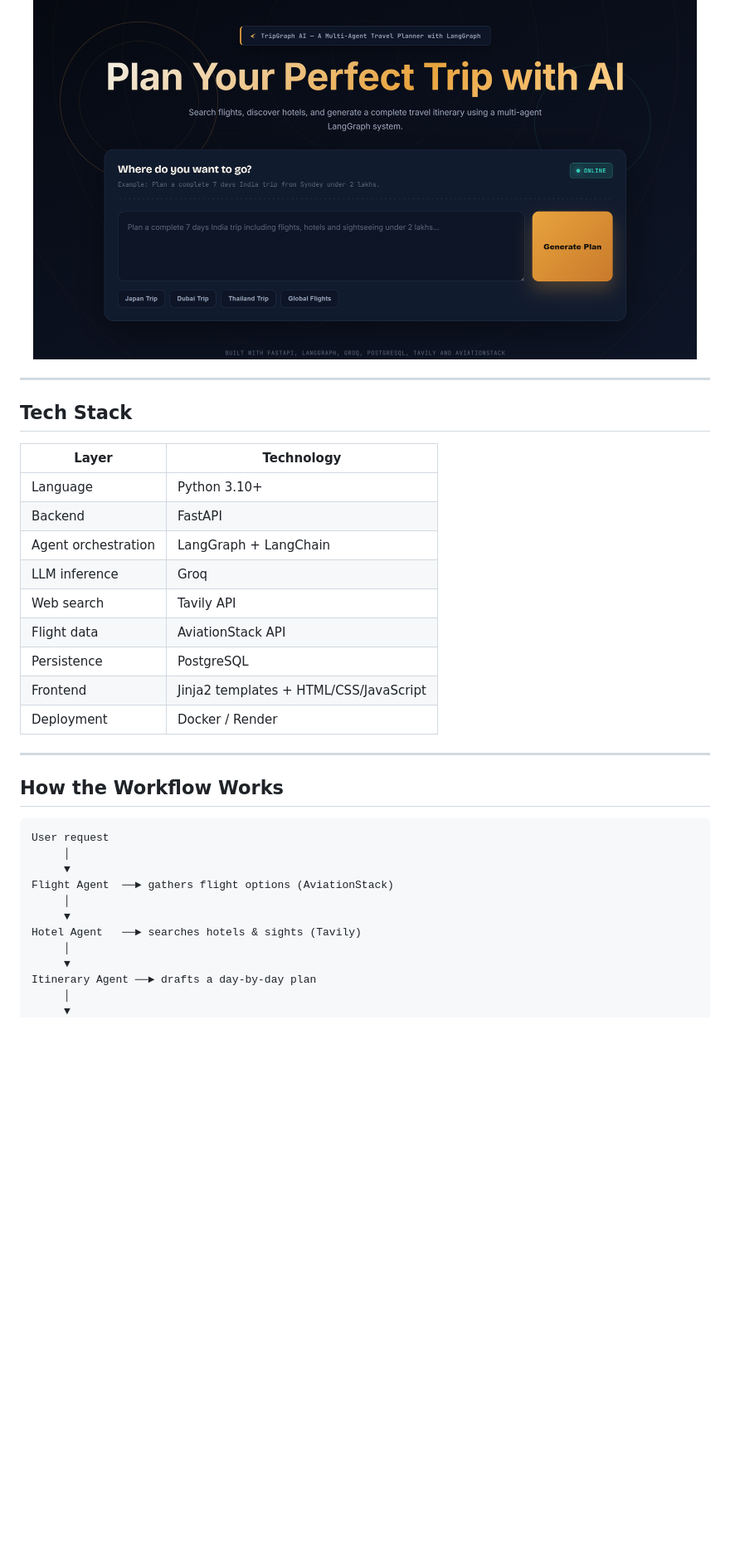
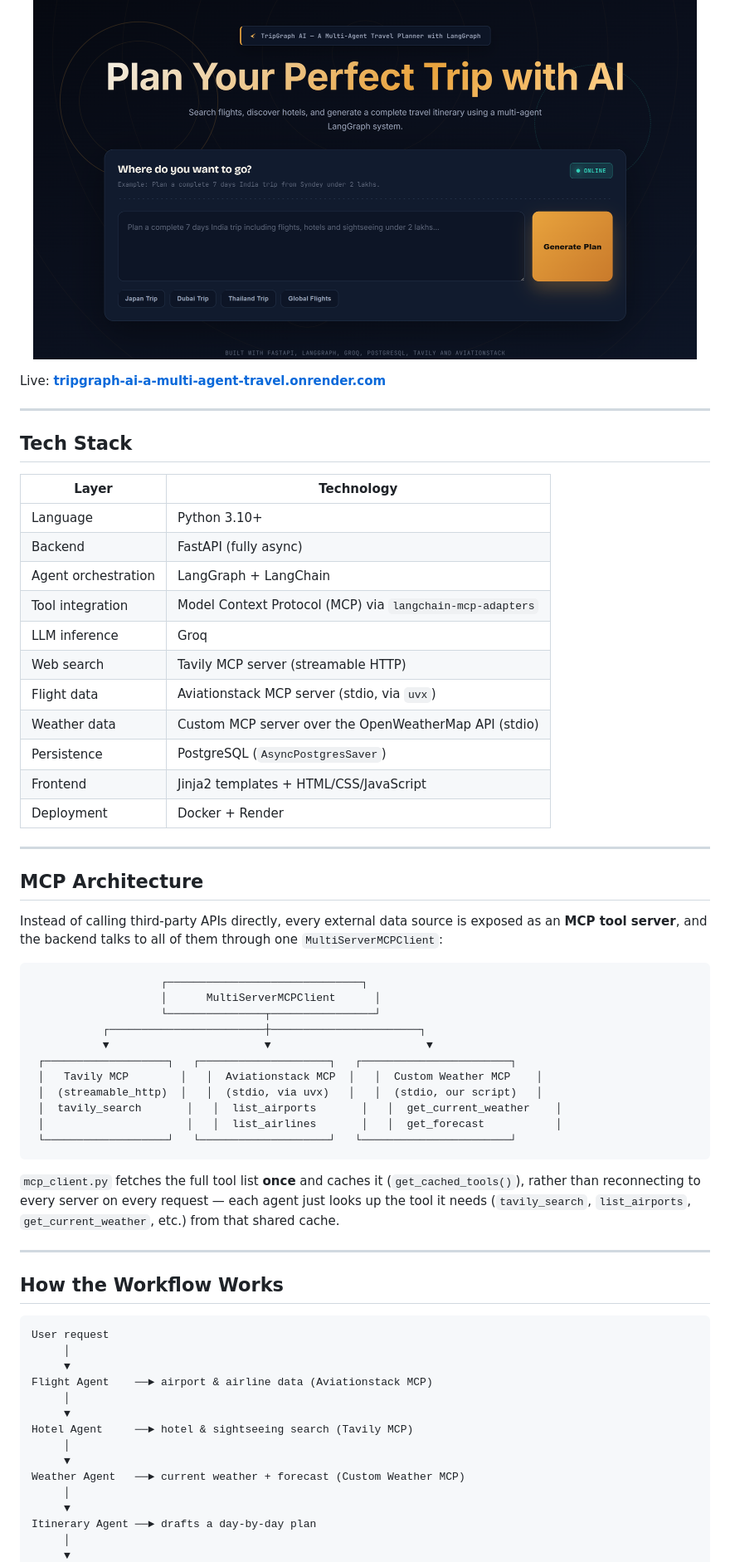
Before and after one commit to saravanan172004/TripGraph-AI--A-Multi-Agent-Travel-Planner-with-LangGraph, a Markdown page: README.md, the part around one of its changes. Shown at 83% size. Drawn GitHub-style; blank space fills up the shorter version.

````diff
--- a/README.md
+++ b/README.md
@@ -43,7 +53,7 @@ all orchestrated through a LangGraph state machine, so each agent only does the
   <img src="static/demo-screenshot.png" alt="TripGraph AI screenshot" width="800">
 </p>
 
-
+Live: **[tripgraph-ai-a-multi-agent-travel.onrender.com](https://tripgraph-ai-a-multi-agent-travel.onrender.com)**
 
 ---
 
@@ -52,14 +62,38 @@ all orchestrated through a LangGraph state machine, so each agent only does the
 | Layer | Technology |
 |---|---|
 | Language | Python 3.10+ |
-| Backend | FastAPI |
+| Backend | FastAPI (fully async) |
 | Agent orchestration | LangGraph + LangChain |
+| Tool integration | Model Context Protocol (MCP) via `langchain-mcp-adapters` |
 | LLM inference | Groq |
-| Web search | Tavily API |
-| Flight data | AviationStack API |
-| Persistence | PostgreSQL |
+| Web search | Tavily MCP server (streamable HTTP) |
+| Flight data | Aviationstack MCP server (stdio, via `uvx`) |
+| Weather data | Custom MCP server over the OpenWeatherMap API (stdio) |
+| Persistence | PostgreSQL (`AsyncPostgresSaver`) |
 | Frontend | Jinja2 templates + HTML/CSS/JavaScript |
-| Deployment | Docker / Render |
+| Deployment | Docker + Render |
+
+---
+
+## MCP Architecture
+
+Instead of calling third-party APIs directly, every external data source is exposed as an **MCP tool server**, and the backend talks to all of them through one `MultiServerMCPClient`:
+
+```
+                    ┌──────────────────────────────┐
+                    │      MultiServerMCPClient      │
+                    └───────────────┬────────────────┘
+           ┌────────────────────────┼───────────────────────┐
+           ▼                        ▼                        ▼
+ ┌───────────────────┐   ┌────────────────────┐   ┌───────────────────────┐
+ │   Tavily MCP        │   │  Aviationstack MCP  │   │  Custom Weather MCP    │
+ │  (streamable_http)  │   │  (stdio, via uvx)   │   │  (stdio, our script)   │
+ │  tavily_search       │   │  list_airports       │   │  get_current_weather    │
+ │                      │   │  list_airlines       │   │  get_forecast           │
+ └───────────────────┘   └────────────────────┘   └───────────────────────┘
+```
+
+`mcp_client.py` fetches the full tool list **once** and caches it (`get_cached_tools()`), rather than reconnecting to every server on every request — each agent just looks up the tool it needs (`tavily_search`, `list_airports`, `get_current_weather`, etc.) from that shared cache.
 
 ---
 
@@ -69,10 +103,13 @@ all orchestrated through a LangGraph state machine, so each agent only does the
 User request
      │
      ▼
-Flight Agent  ──► gathers flight options (AviationStack)
+Flight Agent    ──► airport & airline data (Aviationstack MCP)
      │
      ▼
-Hotel Agent   ──► searches hotels & sights (Tavily)
+Hotel Agent     ──► hotel & sightseeing search (Tavily MCP)
+     │
+     ▼
+Weather Agent   ──► current weather + forecast (Custom Weather MCP)
      │
      ▼
 Itinerary Agent ──► drafts a day-by-day plan
````
Also changed, not shown: other parts of README.md (+50 -28 lines).
